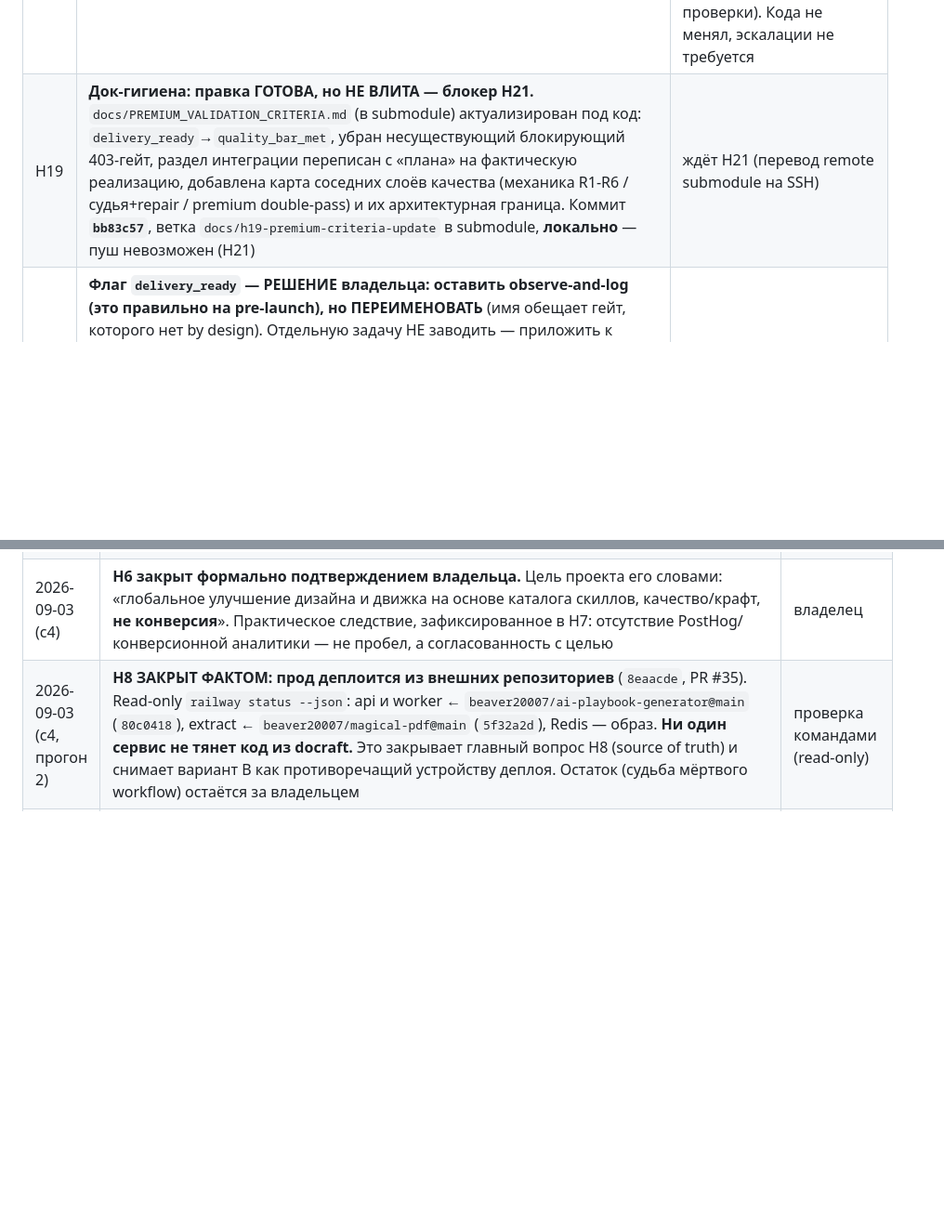
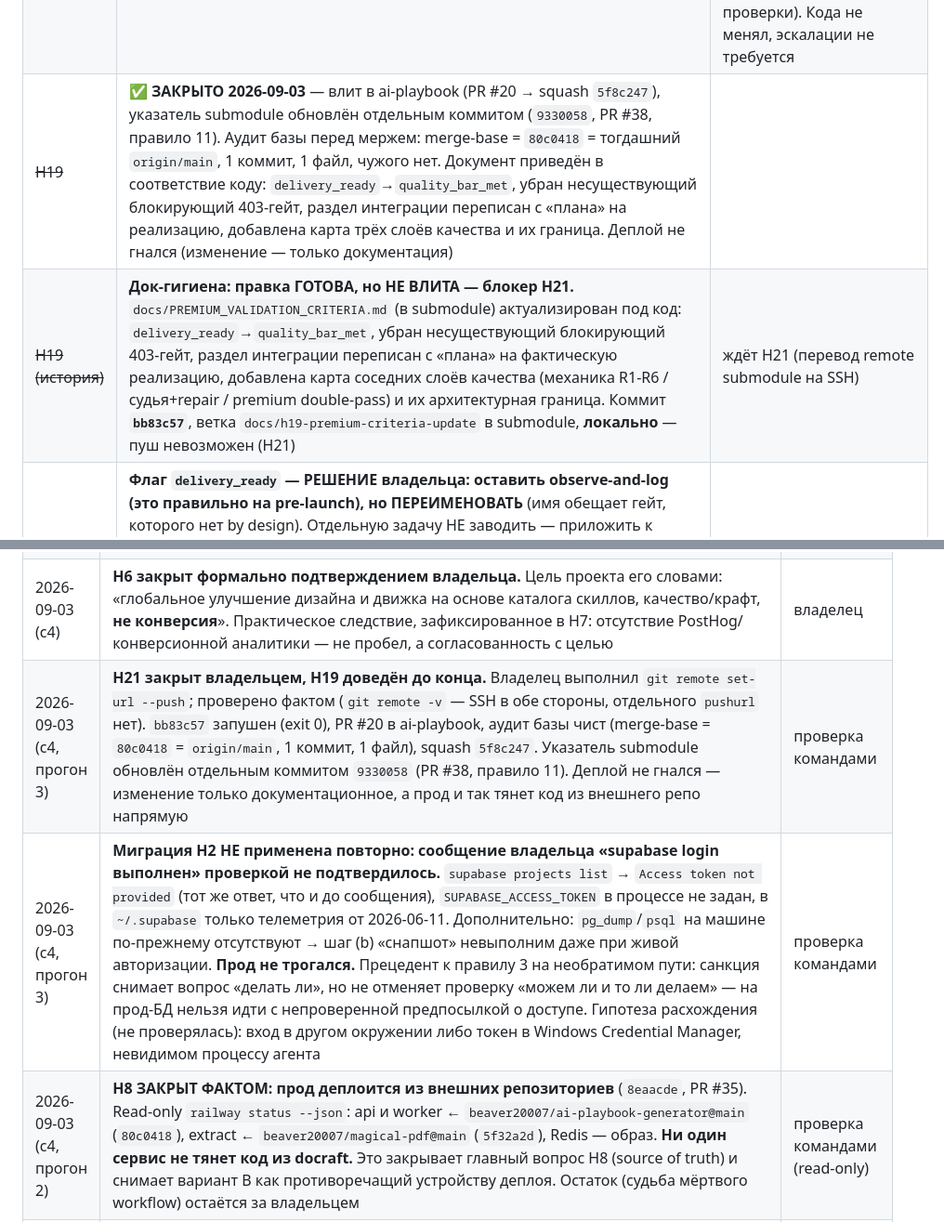
Before and after one commit to beaver20007/docraft, a Markdown page: docs/ORCHESTRATOR.md, 2 parts joined by grey strips. Shown at 93% size. Rendered like a GitHub page; blank space fills up the shorter version.

```diff
--- a/docs/ORCHESTRATOR.md
+++ b/docs/ORCHESTRATOR.md
@@ -192,7 +194,8 @@
 | H7 | ~~**15 открытых вопросов аудита**~~ | ✅ **РАЗОБРАНО 2026-09-03** → `docs/H7-DISCOVERY-ANSWERS.md` (PR #33). **8 закрыто фактом** (темы, баг шрифтов, PostHog, конверсия, скрытые типы документов, миграции, reportlab, CI→H8), **7 требуют решения владельца** — сведены в таблицу в конце того файла: судьба `docraft-v2-package`, сводить ли две системы токенов (влияет на `tokens-001`), RLS на живой базе, применены ли миграции, цена Pro (часть H1), юр. слой до запуска |
 | H8 | **ЗАКРЫТ ФАКТОМ в главном:** ✅ **source of truth = внешние репозитории, docraft в деплое не участвует.** Проверено read-only (`railway status --json`, поля `source.repo` / `meta.repo`): `ai-playbook-generator` (api) и `confident-vibrancy` (worker) тянут `beaver20007/ai-playbook-generator@main` (`80c0418`), `magical-pdf-extract` — `beaver20007/magical-pdf@main` (`5f32a2d`). Ни один сервис не деплоится из docraft. Следствие: вариант B (docraft главный для CI) противоречит устройству деплоя. ⏳ **Остаток, ждёт владельца:** что делать с мёртвым `ai-playbook-ci.yml` — удалить (C, рекомендация), переключить явно (A) или оставить. Полный разбор: `docs/H8-CI-SOURCE-OF-TRUTH.md` (PR #32, #35) | остаток — архитектурное решение |
 | H17 | ~~проверить, валидирует ли FastAPI токен сессии~~ | ✅ **ЗАКРЫТО 2026-09-03 фактом** → `docs/H17-TOKEN-VALIDATION.md` (PR #31). **Дыры нет:** `auth_service.py:44-58` предъявляет токен эмитенту (Supabase `/auth/v1/user`), не-200 → 401; локального decode без проверки подписи нет. Подделанный токен деградирует до анонима (free-tier + watermark), привилегий не даёт. Прогон: `pytest tests/test_auth_service.py` → **10 passed** (тесты существовали до проверки). Кода не менял, эскалации не требуется |
-| H19 | **Док-гигиена: правка ГОТОВА, но НЕ ВЛИТА — блокер H21.** `docs/PREMIUM_VALIDATION_CRITERIA.md` (в submodule) актуализирован под код: `delivery_ready`→`quality_bar_met`, убран несуществующий блокирующий 403-гейт, раздел интеграции переписан с «плана» на фактическую реализацию, добавлена карта соседних слоёв качества (механика R1-R6 / судья+repair / premium double-pass) и их архитектурная граница. Коммит **`bb83c57`**, ветка `docs/h19-premium-criteria-update` в submodule, **локально** — пуш невозможен (H21) | ждёт H21 (перевод remote submodule на SSH) |
+| ~~H19~~ | ✅ **ЗАКРЫТО 2026-09-03** — влит в ai-playbook (PR #20 → squash `5f8c247`), указатель submodule обновлён отдельным коммитом (`9330058`, PR #38, правило 11). Аудит базы перед мержем: merge-base = `80c0418` = тогдашний `origin/main`, 1 коммит, 1 файл, чужого нет. Документ приведён в соответствие коду: `delivery_ready`→`quality_bar_met`, убран несуществующий блокирующий 403-гейт, раздел интеграции переписан с «плана» на реализацию, добавлена карта трёх слоёв качества и их граница. Деплой не гнался (изменение — только документация) |
+| ~~H19 (история)~~ | **Док-гигиена: правка ГОТОВА, но НЕ ВЛИТА — блокер H21.** `docs/PREMIUM_VALIDATION_CRITERIA.md` (в submodule) актуализирован под код: `delivery_ready`→`quality_bar_met`, убран несуществующий блокирующий 403-гейт, раздел интеграции переписан с «плана» на фактическую реализацию, добавлена карта соседних слоёв качества (механика R1-R6 / судья+repair / premium double-pass) и их архитектурная граница. Коммит **`bb83c57`**, ветка `docs/h19-premium-criteria-update` в submodule, **локально** — пуш невозможен (H21) | ждёт H21 (перевод remote submodule на SSH) |
 | H18 | **Флаг `delivery_ready` — РЕШЕНИЕ владельца: оставить observe-and-log (это правильно на pre-launch), но ПЕРЕИМЕНОВАТЬ** (имя обещает гейт, которого нет by design). Отдельную задачу НЕ заводить — приложить к ближайшему треку, что трогает этот код. **Приложено к `engine-001d`:** рефактор `delivery_ready` (`premium_validation_service.py`+`generate_models.py:195`+`premium_validation.py` route+`quality_gate.py:250`) страдлит файлы параллельных `quality-003` и `engine-001b` → в текущей пачке нарушил бы «один файл — один владелец» (правило 5). `001d` идёт после их мержа и сам трогает гейт+premium-валидацию. Имя-кандидат: `quality_bar_met` | ✅ **ЗАКРЫТО** — переименовано в `engine-001d` (`059c5a9`), поведение то же |
 | H9 | ~~`ai-playbook#1` — закрыть или освежить?~~ | ✅ **ЗАКРЫТО 2026-07-21** — PR закрыт как устаревший |
 | H10 | ~~3 влитые ветки на origin суперрепо~~ | ✅ **ЗАКРЫТО 2026-07-21** — удалены |
@@ -311,6 +314,8 @@
 | 2026-09-03 (с4) | **H7 разобран: 8 вопросов закрыто фактом, 7 вынесено владельцу** (`297b367`, PR #33 → `docs/H7-DISCOVERY-ANSWERS.md`). За владельца ничего не решено — каждый нерешённый пункт сформулирован как вопрос. Побочная находка: SQL миграции `stripe_customer_id` из H2 **уже написан** в репозитории (`supabase/migrations/20260612_stripe_customer_id.sql`) — H2 не трогал (вне рамок), но владельцу сочинять SQL не нужно | проверка командами |
 | 2026-09-03 (с4) | **H8 подготовлен к решению, решение НЕ принято** (`5470761`, PR #32 → `docs/H8-CI-SOURCE-OF-TRUTH.md`). Найдена логическая дыра: workflow триггерится на `apps/ai-playbook/**` в docraft, но чекаутит **внешний** репо на его default branch → тестирует не то, что его запустило. Репозитории сейчас синхронны (оба `80c0418`, проверено `gh api` + `git ls-tree`). CI фактически мёртв с 2026-06-29 (совпадает с политикой раздела 10) и держит требование живого `GH_PAT` — секрета того же класса, что дал инцидент раздела 11. Рекомендация: **C сейчас** (удалить мёртвый workflow), **A как целевой**. Архитектурное решение оставлено владельцу | проверка командами |
 | 2026-09-03 (с4) | **H6 закрыт формально подтверждением владельца.** Цель проекта его словами: «глобальное улучшение дизайна и движка на основе каталога скиллов, качество/крафт, **не конверсия**». Практическое следствие, зафиксированное в H7: отсутствие PostHog/конверсионной аналитики — не пробел, а согласованность с целью | владелец |
+| 2026-09-03 (с4, прогон 3) | **H21 закрыт владельцем, H19 доведён до конца.** Владелец выполнил `git remote set-url --push`; проверено фактом (`git remote -v` — SSH в обе стороны, отдельного `pushurl` нет). `bb83c57` запушен (exit 0), PR #20 в ai-playbook, аудит базы чист (merge-base = `80c0418` = `origin/main`, 1 коммит, 1 файл), squash `5f8c247`. Указатель submodule обновлён отдельным коммитом `9330058` (PR #38, правило 11). Деплой не гнался — изменение только документационное, а прод и так тянет код из внешнего репо напрямую | проверка командами |
+| 2026-09-03 (с4, прогон 3) | **Миграция H2 НЕ применена повторно: сообщение владельца «supabase login выполнен» проверкой не подтвердилось.** `supabase projects list` → `Access token not provided` (тот же ответ, что и до сообщения), `SUPABASE_ACCESS_TOKEN` в процессе не задан, в `~/.supabase` только телеметрия от 2026-06-11. Дополнительно: `pg_dump`/`psql` на машине по-прежнему отсутствуют → шаг (b) «снапшот» невыполним даже при живой авторизации. **Прод не трогался.** Прецедент к правилу 3 на необратимом пути: санкция снимает вопрос «делать ли», но не отменяет проверку «можем ли и то ли делаем» — на прод-БД нельзя идти с непроверенной предпосылкой о доступе. Гипотеза расхождения (не проверялась): вход в другом окружении либо токен в Windows Credential Manager, невидимом процессу агента | проверка командами |
 | 2026-09-03 (с4, прогон 2) | **H8 ЗАКРЫТ ФАКТОМ: прод деплоится из внешних репозиториев** (`8eaacde`, PR #35). Read-only `railway status --json`: api и worker ← `beaver20007/ai-playbook-generator@main` (`80c0418`), extract ← `beaver20007/magical-pdf@main` (`5f32a2d`), Redis — образ. **Ни один сервис не тянет код из docraft.** Это закрывает главный вопрос H8 (source of truth) и снимает вариант B как противоречащий устройству деплоя. Остаток (судьба мёртвого workflow) остаётся за владельцем | проверка командами (read-only) |
 | 2026-09-03 (с4, прогон 2) | **Санкция #1 применена, но блокер не закрыт — H21 переписан.** Выполнена ровно санкционированная команда `git remote set-url origin git@…` в submodule: fetch-URL стал SSH. Пуш всё равно упал (exit 128, тот же credential helper). Причина найдена фактом: в `.git/config` есть **отдельный `remote.origin.pushurl` = HTTPS**, который `set-url` без `--push` не трогает. **Второй правки не делал** — санкция была «ровно одна команда, ничего сверх», плюс правило 7 (факт против основания решения → стоп, к владельцу). Нужна одна команда владельца: `git remote set-url --push origin git@…` | проверка командами (одна попытка пуша) |
 | 2026-09-03 (с4, прогон 2) | **Миграция H2 НЕ применена к проду — остановлено на шаге снапшота, заведён H22.** Санкция владельца была, **не хватило доступа, а не разрешения**: `supabase` CLI не авторизован (`Access token not provided`), `pg_dump`/`psql` на машине отсутствуют, реальных креденшелов в репо нет. Снапшот снять нечем → по протоколу «нет отката — не применять» прод не трогался вообще. Секреты в чат не запрашивались. **Содержимое миграции проверено (шаг a):** два идемпотентных стейтмента, без DROP/ALTER TYPE/TRUNCATE; отмечено расхождение с формулировкой санкции — файл делает ещё и частичный уникальный индекс (безопасный: колонка новая, индекс покрывает ноль строк), решение по нему за владельцем | проверка командами |
```
Also changed, not shown: other parts of docs/ORCHESTRATOR.md (+7 -5 lines).
